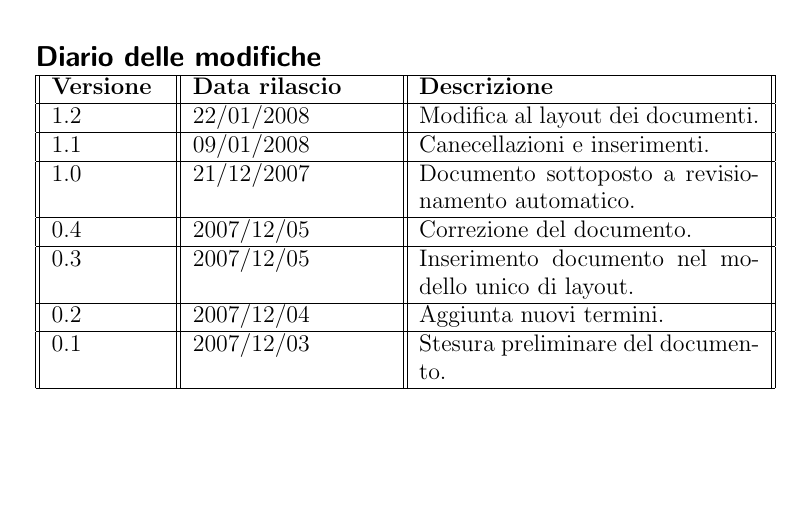
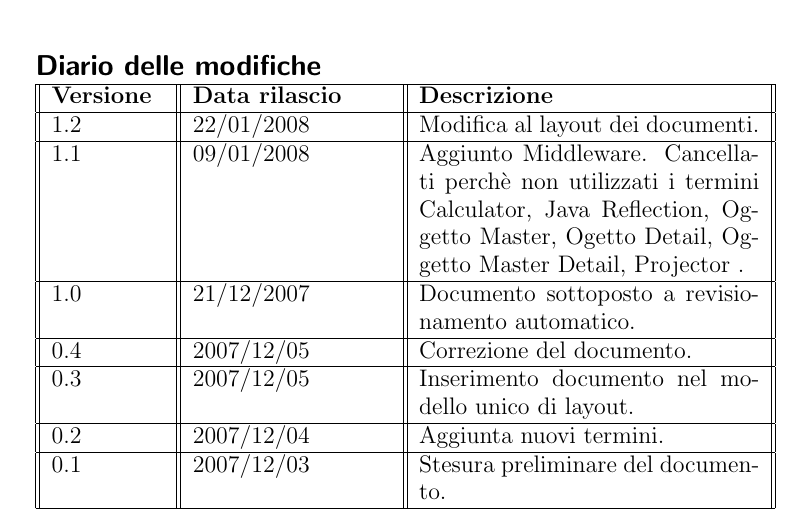
Before and after one commit to mbortola/br-jsys, a LaTeX document (trunk/RPD/Documentazione/Glossario/Glossario_1_2.tex): part of page 2 of 6 before the commit and part of page 3 of 7 after it, cut so that both start at the same text. Compiled offline with pdfLaTeX.

Commit message:
diario delle modifiche del glossario aggiornato

```diff
--- a/trunk/RPD/Documentazione/Glossario/Glossario_1_2.tex
+++ b/trunk/RPD/Documentazione/Glossario/Glossario_1_2.tex
@@ -98,7 +98,7 @@
 \textbf{Versione} & \textbf{Data rilascio} & \textbf{Descrizione} \\ \hline
 %-------------------------------------------------------------------------------diario modifiche
 1.2 & 22/01/2008 & Modifica al layout dei documenti.\\ \hline
-1.1 & 09/01/2008 & Canecellazioni e inserimenti.\\ \hline
+1.1 & 09/01/2008 & Aggiunto Middleware. Cancellati perch\`e non utilizzati i termini Calculator, Java Reflection, Oggetto Master, Ogetto Detail, Oggetto Master Detail, Projector .\\ \hline
 1.0 & 21/12/2007 & Documento sottoposto a revisionamento automatico.\\ \hline
 0.4 & 2007/12/05 & Correzione del documento. \\ \hline
 0.3 & 2007/12/05 & Inserimento documento nel modello unico di layout. \\ \hline
```
